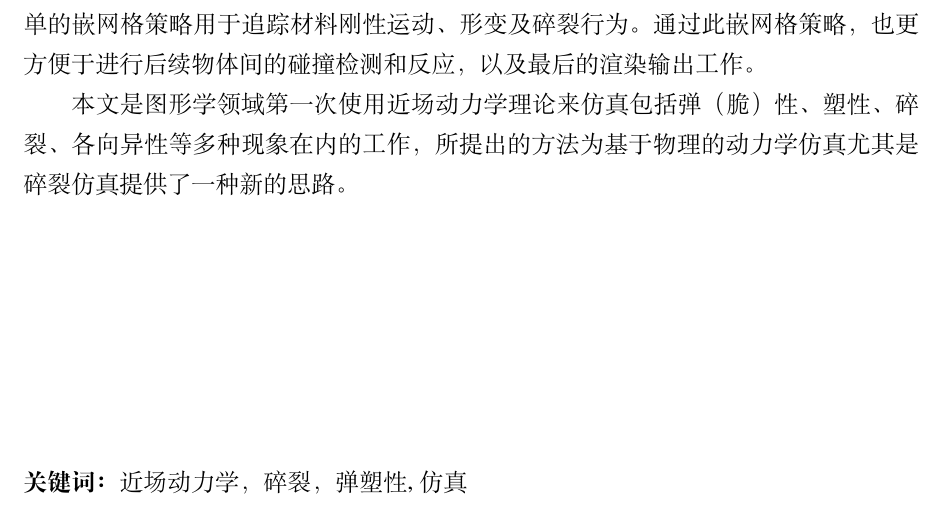
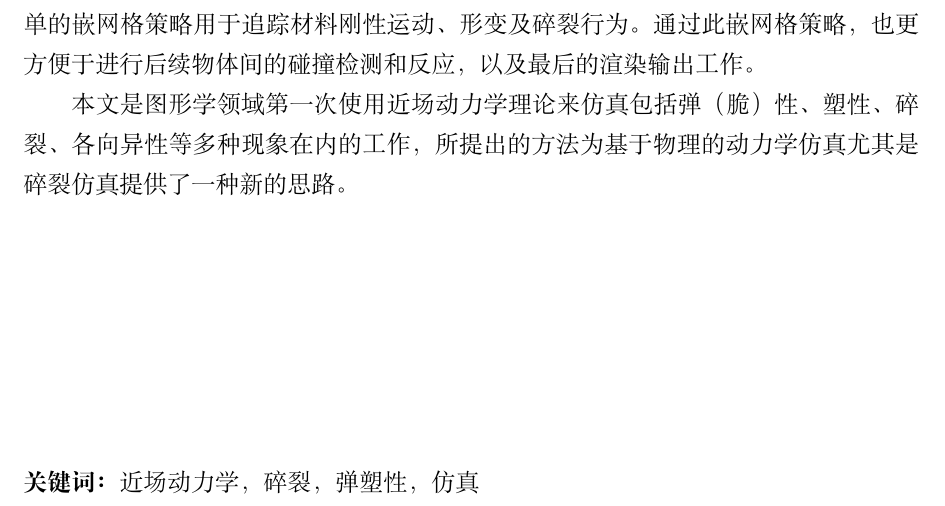
Before and after one commit to suitmyself/Thesis-Master, a LaTeX thesis (thesis.tex): part of page 5 of 21, cut so that both start at the same text. Compiled offline with XeLaTeX.

Commit message:
update thesis.tex

```diff
--- a/thesis.tex
+++ b/thesis.tex
@@ -24,7 +24,7 @@
 	direction   = {计算机图形学},
 	cmentor     = {李胜\ 副教授},
     ementor     = {Sheng Li},
-	ckeywords   = {近场动力学，碎裂，弹塑性, 仿真},
+	ckeywords   = {近场动力学，碎裂，弹塑性， 仿真},
     ekeywords   = {peridynamics, fracture, elastoplasticity, animation}
 }
 
```
